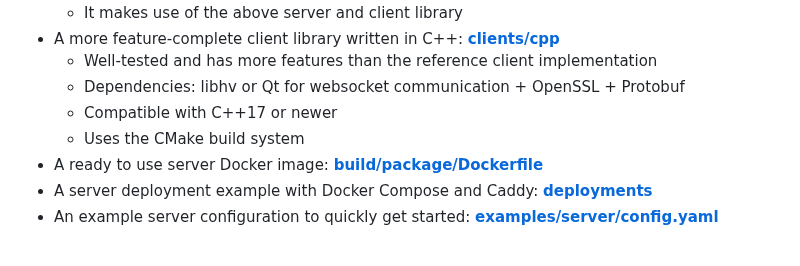
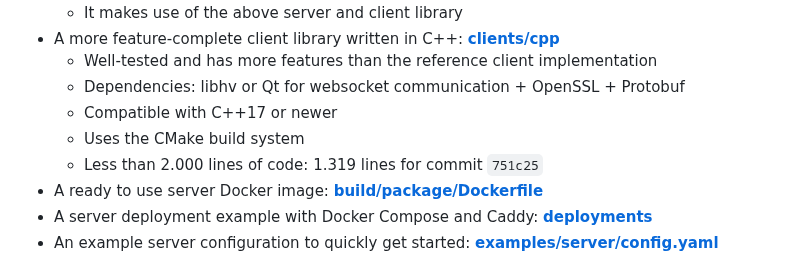
Before and after one commit to ungive/loon, a Markdown page: README.md, the part around the change. Rendered like a GitHub page.

Commit message:
Mention lines of code of C++ library

```diff
--- a/README.md
+++ b/README.md
@@ -78,6 +78,7 @@ Open the URL in a browser and it should show the file's contents.
   - Dependencies: libhv or Qt for websocket communication + OpenSSL + Protobuf
   - Compatible with C++17 or newer
   - Uses the CMake build system
+  - Less than 2.000 lines of code: 1.319 lines for commit `751c25`
 - A ready to use server Docker image:
   **[build/package/Dockerfile](./build/package/Dockerfile)**
 - A server deployment example with Docker Compose and Caddy:
```
